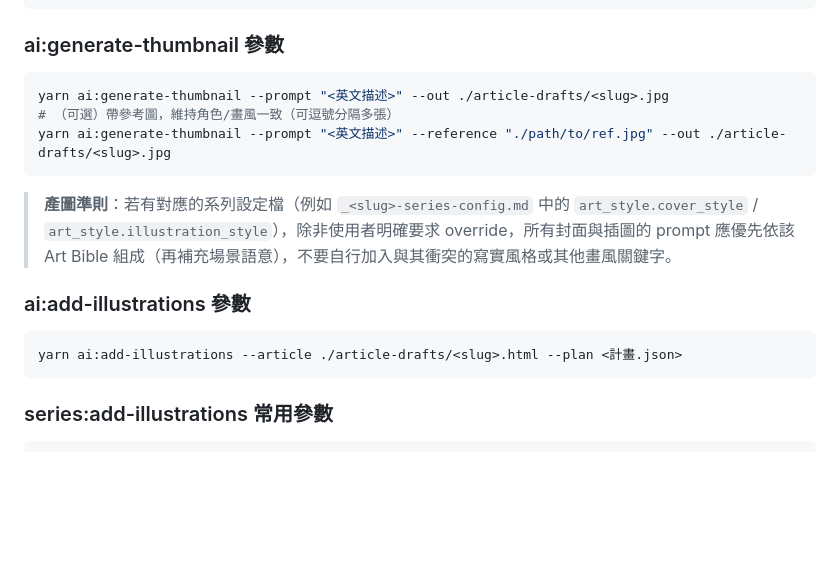
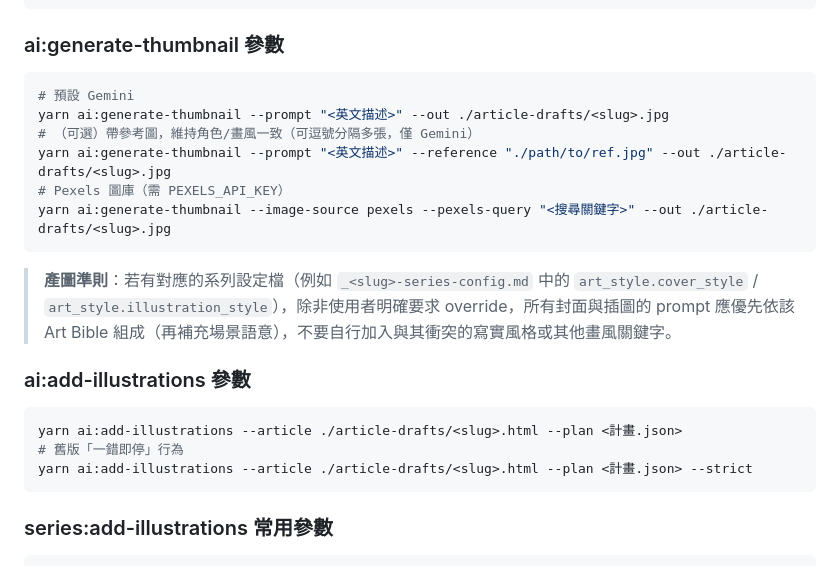
Before and after one commit to hcd1983/wp-article-ai-workflow, a Markdown page: CLAUDE.md, the part around one of its changes. GitHub-like rendering; blank space fills up the shorter version.

````diff
--- a/CLAUDE.md
+++ b/CLAUDE.md
@@ -66,9 +68,12 @@ yarn wp:publish-post \
 ### ai:generate-thumbnail 參數
 
 ```bash
+# 預設 Gemini
 yarn ai:generate-thumbnail --prompt "<英文描述>" --out ./article-drafts/<slug>.jpg
-# （可選）帶參考圖，維持角色/畫風一致（可逗號分隔多張）
+# （可選）帶參考圖，維持角色/畫風一致（可逗號分隔多張，僅 Gemini）
 yarn ai:generate-thumbnail --prompt "<英文描述>" --reference "./path/to/ref.jpg" --out ./article-drafts/<slug>.jpg
+# Pexels 圖庫（需 PEXELS_API_KEY）
+yarn ai:generate-thumbnail --image-source pexels --pexels-query "<搜尋關鍵字>" --out ./article-drafts/<slug>.jpg
 ```
 
 > **產圖準則**：若有對應的系列設定檔（例如 `_<slug>-series-config.md` 中的 `art_style.cover_style` / `art_style.illustration_style`），除非使用者明確要求 override，所有封面與插圖的 prompt 應優先依該 Art Bible 組成（再補充場景語意），不要自行加入與其衝突的寫實風格或其他畫風關鍵字。
@@ -77,6 +82,8 @@ yarn ai:generate-thumbnail --prompt "<英文描述>" --reference "./path/to/ref.
 
 ```bash
 yarn ai:add-illustrations --article ./article-drafts/<slug>.html --plan <計畫.json>
+# 舊版「一錯即停」行為
+yarn ai:add-illustrations --article ./article-drafts/<slug>.html --plan <計畫.json> --strict
 ```
 
 ### series:add-illustrations 常用參數
````
Also changed, not shown: other parts of CLAUDE.md (+29 -8 lines).
